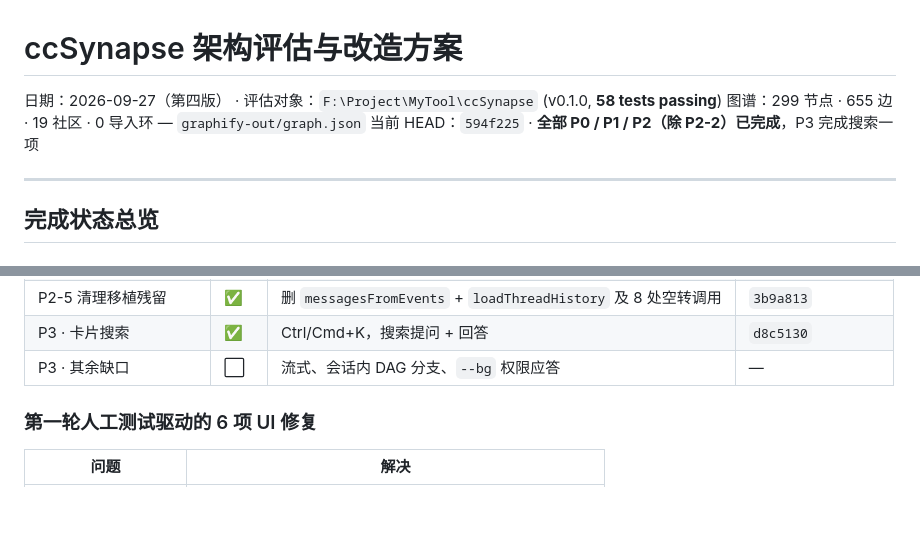
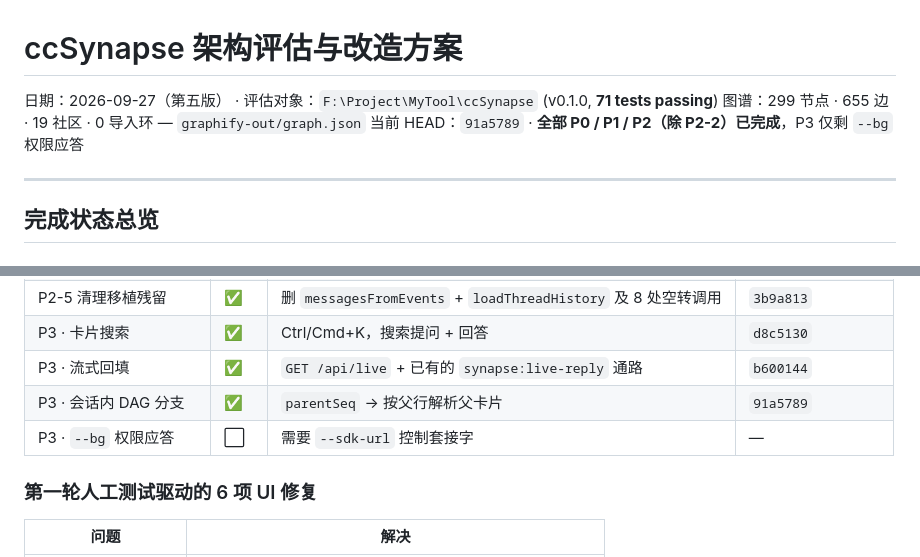
Before and after one commit to systemime/ccSynapse, a Markdown page: plan.md, 2 parts joined by grey strips. GitHub-like rendering; blank space fills up the shorter version.

```diff
--- a/plan.md
+++ b/plan.md
@@ -1,8 +1,8 @@
 # ccSynapse 架构评估与改造方案
 
-日期：2026-09-27（第四版） · 评估对象：`F:\Project\MyTool\ccSynapse` (v0.1.0, **58 tests passing**)
+日期：2026-09-27（第五版） · 评估对象：`F:\Project\MyTool\ccSynapse` (v0.1.0, **71 tests passing**)
 图谱：299 节点 · 655 边 · 19 社区 · 0 导入环 — `graphify-out/graph.json`
-当前 HEAD：`594f225` · **全部 P0 / P1 / P2（除 P2-2）已完成**，P3 完成搜索一项
+当前 HEAD：`91a5789` · **全部 P0 / P1 / P2（除 P2-2）已完成**，P3 仅剩 `--bg` 权限应答
 
 ---
 
@@ -26,7 +26,9 @@
 | P2-4 占位符重启恢复 | ✅ | `sessionAliases` 落进用户状态文件 | `b4f6ae0` |
 | P2-5 清理移植残留 | ✅ | 删 `messagesFromEvents` + `loadThreadHistory` 及 8 处空转调用 | `3b9a813` |
 | P3 · 卡片搜索 | ✅ | Ctrl/Cmd+K，搜索提问 + 回答 | `d8c5130` |
-| P3 · 其余缺口 | ⬜ | 流式、会话内 DAG 分支、`--bg` 权限应答 | — |
+| P3 · 流式回填 | ✅ | `GET /api/live` + 已有的 `synapse:live-reply` 通路 | `b600144` |
+| P3 · 会话内 DAG 分支 | ✅ | `parentSeq` → 按父行解析父卡片 | `91a5789` |
+| P3 · `--bg` 权限应答 | ⬜ | 需要 `--sdk-url` 控制套接字 | — |
 
 ### 第一轮人工测试驱动的 6 项 UI 修复
 
```
Also changed, not shown: other parts of plan.md (+69 -0 lines).
